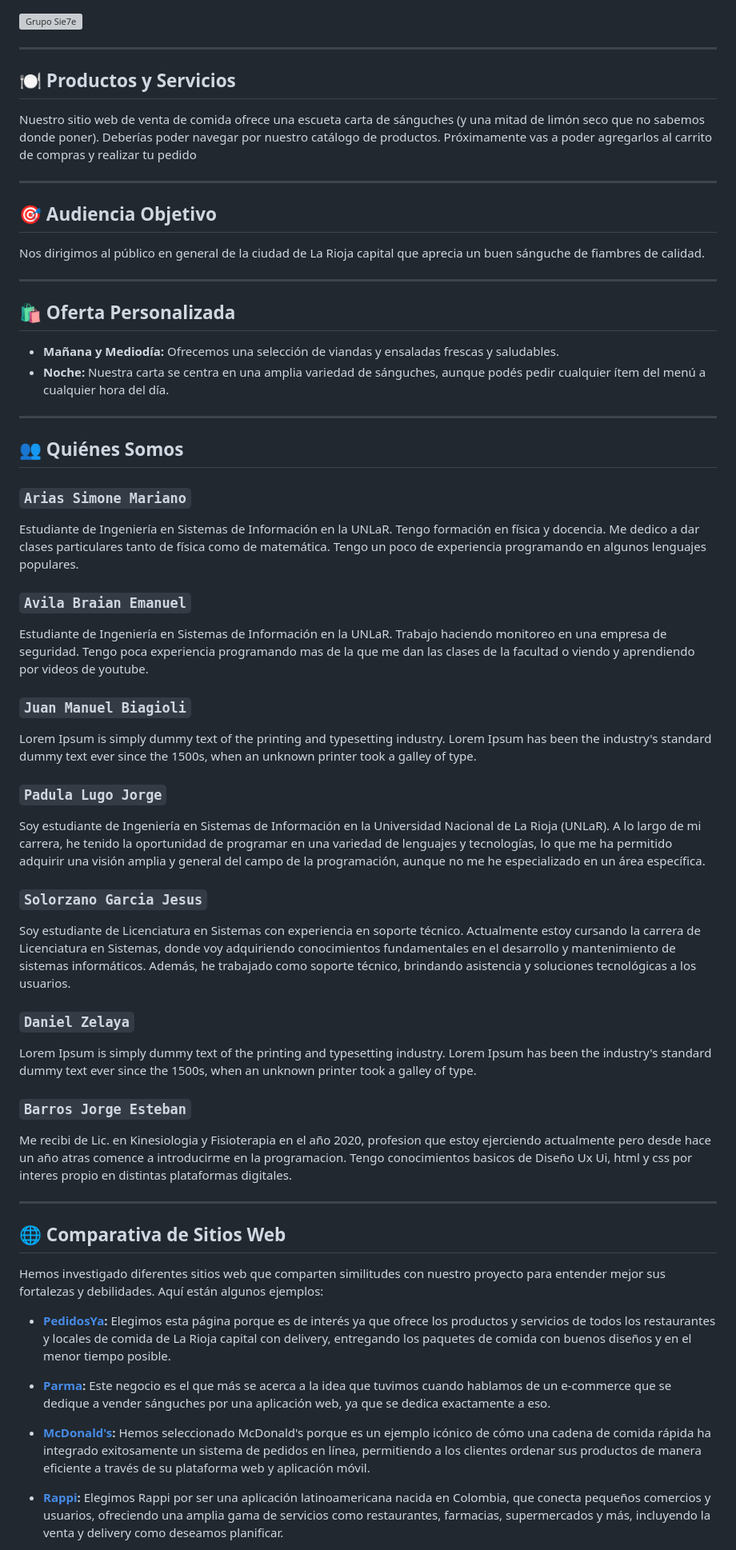
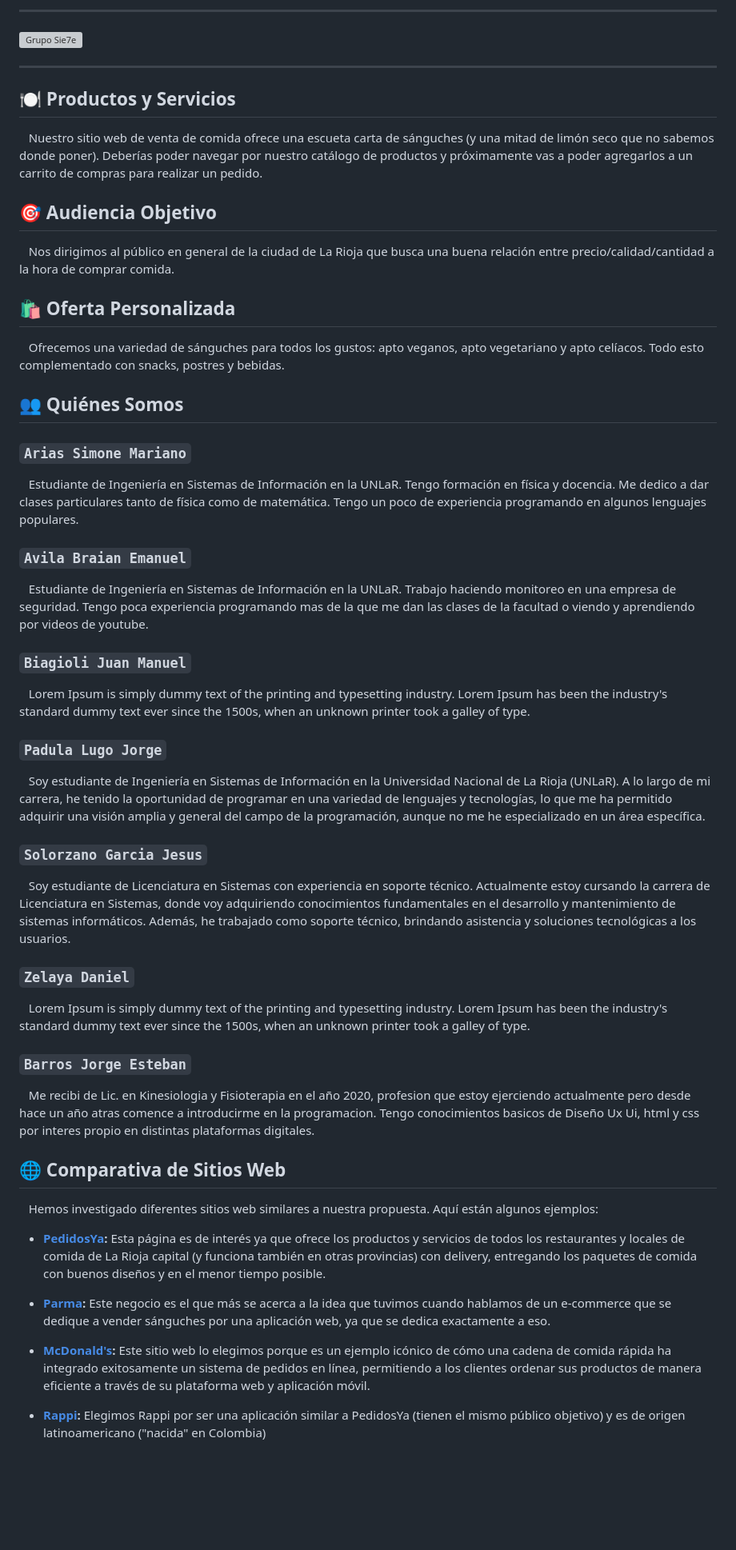
Before and after one commit to marias400/grupo_7_fraterno, a Markdown page: README.md, the part around one of its changes. Shown at 80% size. Rendered like a GitHub page; blank space fills up the shorter version; grey boxes are pictures that could not be loaded.

Commit message:
style: update README.md

```diff
--- a/README.md
+++ b/README.md
@@ -1,66 +1,61 @@
+***
+
 ![Grupo Sie7e](https://i.ibb.co/vVHKNpv/logoG7.png)
 
 ***
 
 ## &#x1F37D; Productos y Servicios
 
-Nuestro sitio web de venta de comida ofrece una escueta carta de sánguches (y una mitad de limón seco que no sabemos donde poner). Deberías poder navegar por nuestro catálogo de productos. Próximamente vas a poder agregarlos al carrito de compras y realizar tu pedido
+&nbsp;&nbsp;&nbsp;Nuestro sitio web de venta de comida ofrece una escueta carta de sánguches (y una mitad de limón seco que no sabemos donde poner). Deberías poder navegar por nuestro catálogo de productos y próximamente vas a poder agregarlos a un carrito de compras para realizar un pedido.
 
-***
+
 
 ## &#x1F3AF; Audiencia Objetivo
 
-Nos dirigimos al público en general de la ciudad de La Rioja capital que aprecia un buen sánguche de fiambres de calidad.
+&nbsp;&nbsp;&nbsp;Nos dirigimos al público en general de la ciudad de La Rioja que busca una buena relación entre precio/calidad/cantidad a la hora de comprar comida.
 
-***
+
 
 ## &#x1F6CD; Oferta Personalizada
 
-- **Mañana y Mediodía:** Ofrecemos una selección de viandas y ensaladas frescas y saludables.
-- **Noche:** Nuestra carta se centra en una amplia variedad de sánguches, aunque podés pedir cualquier ítem del menú a cualquier hora del día.
+&nbsp;&nbsp;&nbsp;Ofrecemos una variedad de sánguches para todos los gustos: apto veganos, apto vegetariano y apto celíacos. Todo esto complementado con snacks, postres y bebidas.
 
-***
+
 
 ## &#x1F465; Quiénes Somos
 
 ### `Arias Simone Mariano`
-
-Estudiante de Ingeniería en Sistemas de Información en la UNLaR. Tengo formación en física y docencia. Me dedico a dar clases particulares tanto de física como de matemática. Tengo un poco de experiencia programando en algunos lenguajes populares.
+&nbsp;&nbsp;&nbsp;Estudiante de Ingeniería en Sistemas de Información en la UNLaR. Tengo formación en física y docencia. Me dedico a dar clases particulares tanto de física como de matemática. Tengo un poco de experiencia programando en algunos lenguajes populares.
 
 ### `Avila Braian Emanuel`
+&nbsp;&nbsp;&nbsp;Estudiante de Ingeniería en Sistemas de Información en la UNLaR. Trabajo haciendo monitoreo en una empresa de seguridad. Tengo poca experiencia programando mas de la que me dan las clases de la facultad o viendo y aprendiendo por videos de youtube.
 
-Estudiante de Ingeniería en Sistemas de Información en la UNLaR. Trabajo haciendo monitoreo en una empresa de seguridad. Tengo poca experiencia programando mas de la que me dan las clases de la facultad o viendo y aprendiendo por videos de youtube.
-
-### `Juan Manuel Biagioli`
-Lorem Ipsum is simply dummy text of the printing and typesetting industry. Lorem Ipsum has been the industry's standard dummy text ever since the 1500s, when an unknown printer took a galley of type.
+### `Biagioli Juan Manuel`
+&nbsp;&nbsp;&nbsp;Lorem Ipsum is simply dummy text of the printing and typesetting industry. Lorem Ipsum has been the industry's standard dummy text ever since the 1500s, when an unknown printer took a galley of type.
 
 ### `Padula Lugo Jorge`
-
-Soy estudiante de Ingeniería en Sistemas de Información en la Universidad Nacional de La Rioja (UNLaR). A lo largo de mi carrera, he tenido la oportunidad de programar en una variedad de lenguajes y tecnologías, lo que me ha permitido adquirir una visión amplia y general del campo de la programación, aunque no me he especializado en un área específica.
+&nbsp;&nbsp;&nbsp;Soy estudiante de Ingeniería en Sistemas de Información en la Universidad Nacional de La Rioja (UNLaR). A lo largo de mi carrera, he tenido la oportunidad de programar en una variedad de lenguajes y tecnologías, lo que me ha permitido adquirir una visión amplia y general del campo de la programación, aunque no me he especializado en un área específica.
 
 ### `Solorzano Garcia Jesus`
+&nbsp;&nbsp;&nbsp;Soy estudiante de Licenciatura en Sistemas con experiencia en soporte técnico. Actualmente estoy cursando la carrera de Licenciatura en Sistemas, donde voy adquiriendo conocimientos fundamentales en el desarrollo y mantenimiento de sistemas informáticos. Además, he trabajado como soporte técnico, brindando asistencia y soluciones tecnológicas a los usuarios.
 
-Soy estudiante de Licenciatura en Sistemas con experiencia en soporte técnico. Actualmente estoy cursando la carrera de Licenciatura en Sistemas, donde voy adquiriendo conocimientos fundamentales en el desarrollo y mantenimiento de sistemas informáticos. Además, he trabajado como soporte técnico, brindando asistencia y soluciones tecnológicas a los usuarios.
-
-### `Daniel Zelaya`
-
-Lorem Ipsum is simply dummy text of the printing and typesetting industry. Lorem Ipsum has been the industry's standard dummy text ever since the 1500s, when an unknown printer took a galley of type.
+### `Zelaya Daniel`
+&nbsp;&nbsp;&nbsp;Lorem Ipsum is simply dummy text of the printing and typesetting industry. Lorem Ipsum has been the industry's standard dummy text ever since the 1500s, when an unknown printer took a galley of type.
 
 ### `Barros Jorge Esteban`
+&nbsp;&nbsp;&nbsp;Me recibi de Lic. en Kinesiologia y Fisioterapia en el año 2020, profesion que estoy ejerciendo actualmente pero desde hace un año atras comence a introducirme en la programacion. Tengo conocimientos basicos de Diseño Ux Ui, html y css por interes propio en distintas plataformas digitales.
 
-Me recibi de Lic. en Kinesiologia y Fisioterapia en el año 2020, profesion que estoy ejerciendo actualmente pero desde hace un año atras comence a introducirme en la programacion. Tengo conocimientos basicos de Diseño Ux Ui, html y css por interes propio en distintas plataformas digitales.
 
-***
 
 ## &#x1F310; Comparativa de Sitios Web
 
-Hemos investigado diferentes sitios web que comparten similitudes con nuestro proyecto para entender mejor sus fortalezas y debilidades. Aquí están algunos ejemplos:
+&nbsp;&nbsp;&nbsp;Hemos investigado diferentes sitios web similares a nuestra propuesta. Aquí están algunos ejemplos:
 
-- **[PedidosYa](https://www.pedidosya.com/):** Elegimos esta página porque es de interés ya que ofrece los productos y servicios de todos los restaurantes y locales de comida de La Rioja capital con delivery, entregando los paquetes de comida con buenos diseños y en el menor tiempo posible.
+- **[PedidosYa](https://www.pedidosya.com/):** Esta página es de interés ya que ofrece los productos y servicios de todos los restaurantes y locales de comida de La Rioja capital (y funciona también en otras provincias) con delivery, entregando los paquetes de comida con buenos diseños y en el menor tiempo posible.
 
 - **[Parma](https://pedix.app/parmavelezsarsfield/):** Este negocio es el que más se acerca a la idea que tuvimos cuando hablamos de un e-commerce que se dedique a vender sánguches por una aplicación web, ya que se dedica exactamente a eso.
 
-- **[McDonald's](https://www.mcdonalds.com.ar/pedidos):** Hemos seleccionado McDonald's porque es un ejemplo icónico de cómo una cadena de comida rápida ha integrado exitosamente un sistema de pedidos en línea, permitiendo a los clientes ordenar sus productos de manera eficiente a través de su plataforma web y aplicación móvil.
+- **[McDonald's](https://www.mcdonalds.com.ar/pedidos):** Este sitio web lo elegimos porque es un ejemplo icónico de cómo una cadena de comida rápida ha integrado exitosamente un sistema de pedidos en línea, permitiendo a los clientes ordenar sus productos de manera eficiente a través de su plataforma web y aplicación móvil.
 
-- **[Rappi](https://www.rappi.com.ar/restaurantes/category/sandwiches):** Elegimos Rappi por ser una aplicación latinoamericana nacida en Colombia, que conecta pequeños comercios y usuarios, ofreciendo una amplia gama de servicios como restaurantes, farmacias, supermercados y más, incluyendo la venta y delivery como deseamos planificar.
+- **[Rappi](https://www.rappi.com.ar/restaurantes/category/sandwiches):** Elegimos Rappi por ser una aplicación similar a PedidosYa (tienen el mismo público objetivo) y es de origen latinoamericano ("nacida" en Colombia)
 
```
Also changed, not shown: other parts of README.md (+5 -4 lines).
